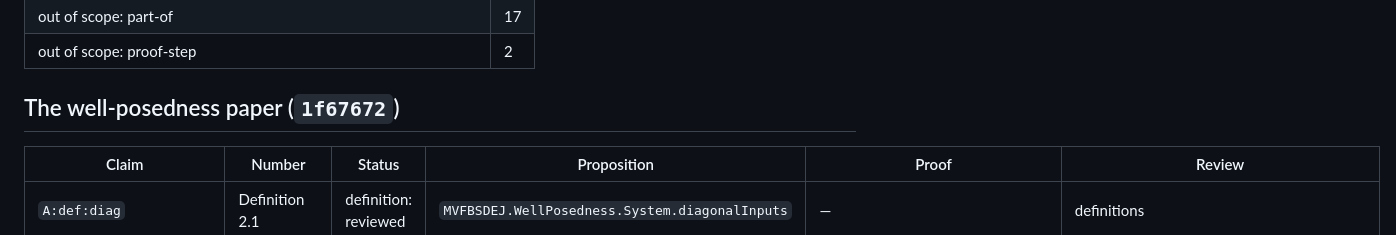
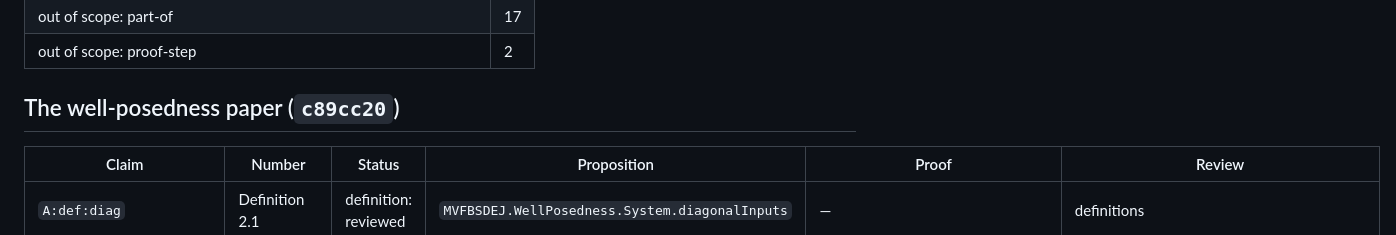
Before and after one commit to cgarryZA/mvfbsdej-well-posedness-lean, a Markdown page: ACCEPTANCE.md, the part around the change. Drawn GitHub-style.

Commit message:
Regenerate the report at revision c89cc20
Co-Authored-By: Claude Opus 5.5 <noreply@anthropic.com>
Claude-Session: https://claude.ai/code/session_01LYLB7LuXHoFLGXyvmy3x9r

```diff
--- a/ACCEPTANCE.md
+++ b/ACCEPTANCE.md
@@ -26,7 +26,7 @@ A claim is *accepted* when every clause has a proposition in `MVFBSDEJ.PaperSpec
 | out of scope: part-of | 17 |
 | out of scope: proof-step | 2 |
 
-## The well-posedness paper (`1f67672`)
+## The well-posedness paper (`c89cc20`)
 
 | Claim | Number | Status | Proposition | Proof | Review |
 |---|---|---|---|---|---|
```
